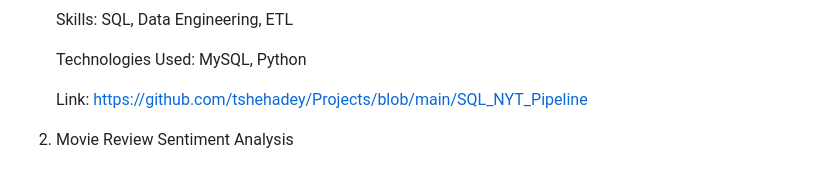
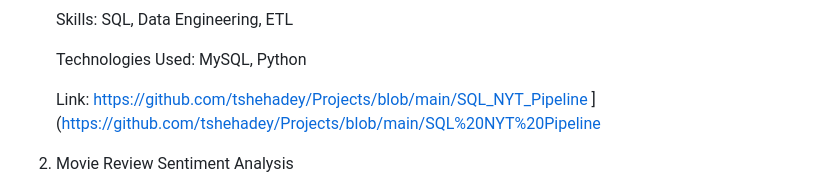
Before and after one commit to tshehadey/nyt_pipeline, a Markdown page: README.md, the part around the change. Rendered like a GitHub page.

```diff
--- a/README.md
+++ b/README.md
@@ -12,7 +12,7 @@ Projects
 
    Technologies Used: MySQL, Python
 
-   Link: https://github.com/tshehadey/Projects/blob/main/SQL_NYT_Pipeline
+   Link: https://github.com/tshehadey/Projects/blob/main/SQL_NYT_Pipeline ](https://github.com/tshehadey/Projects/blob/main/SQL%20NYT%20Pipeline
 
 2. Movie Review Sentiment Analysis
 
```
